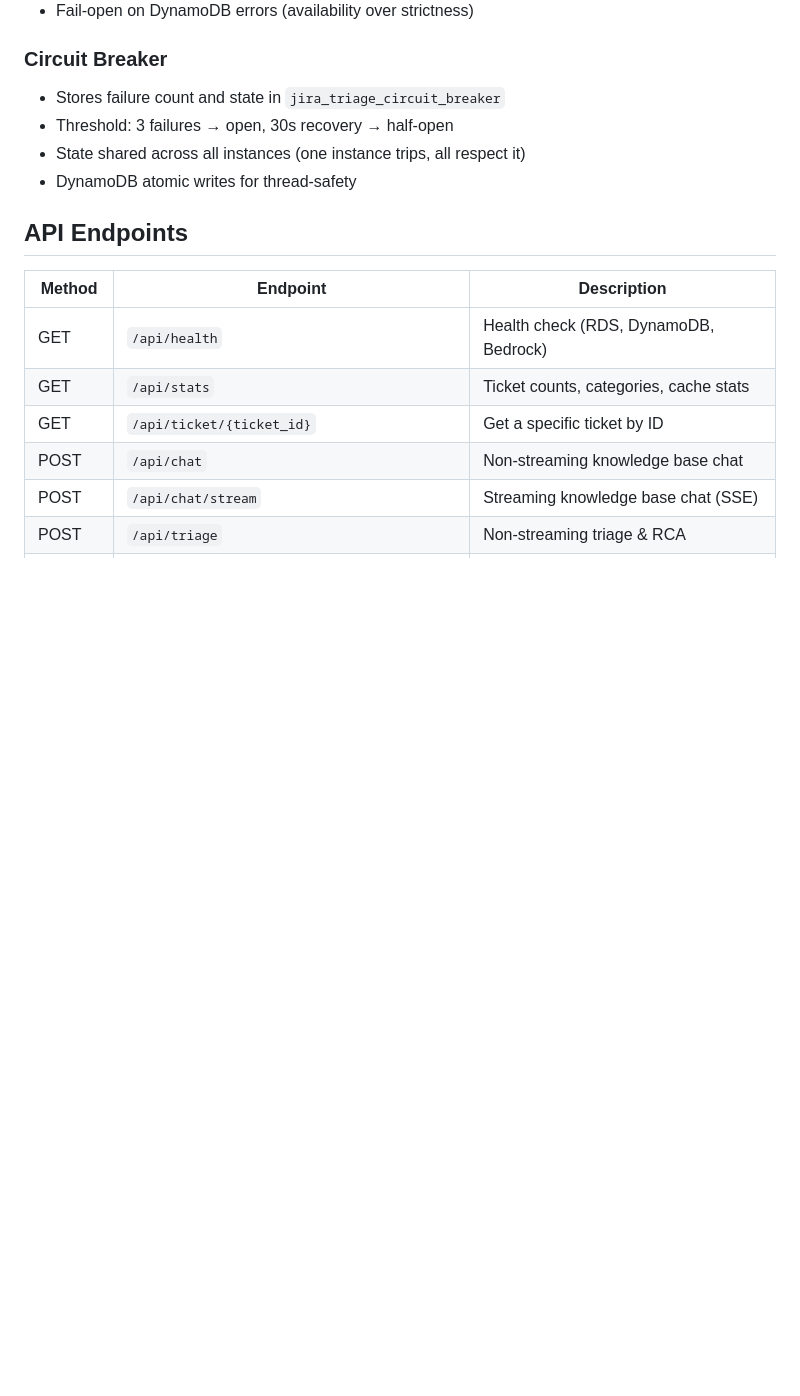
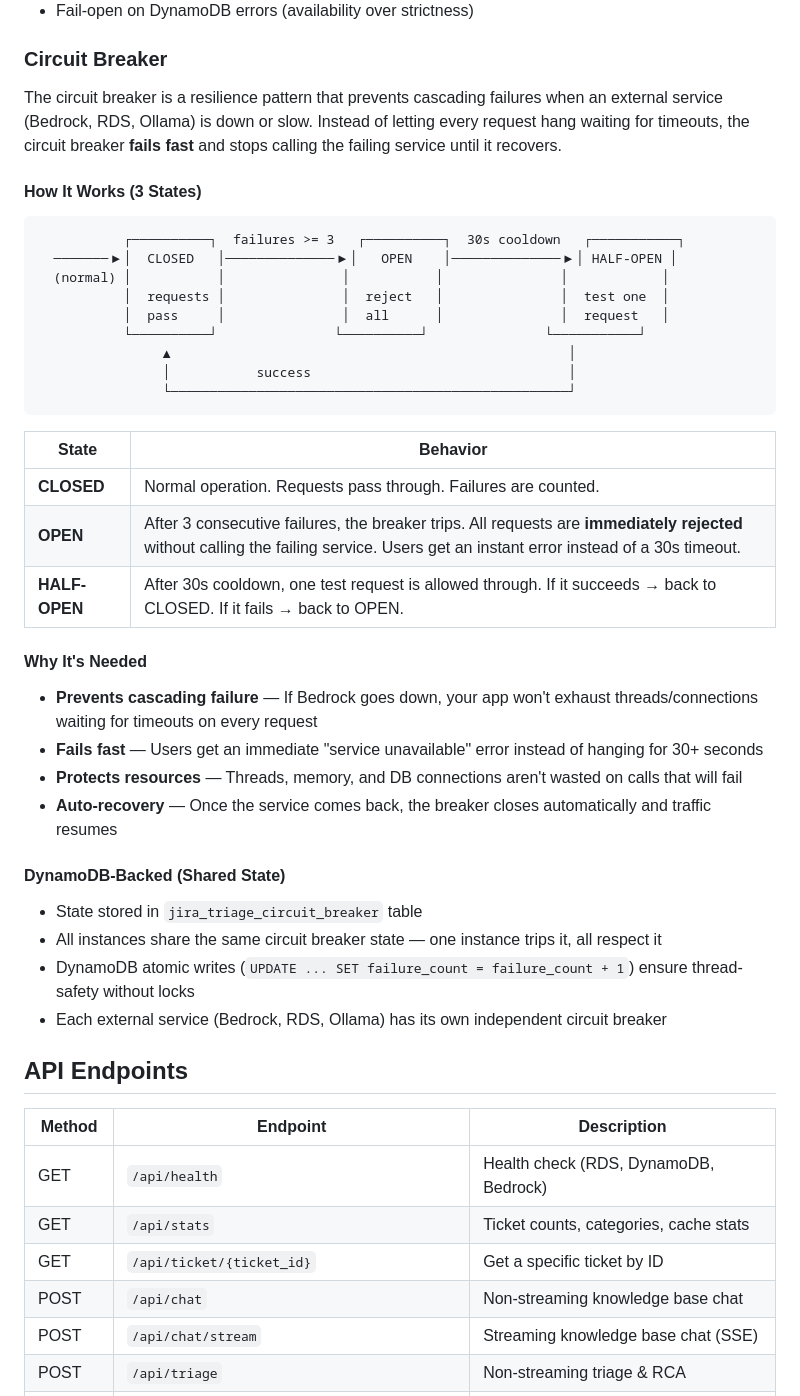
Before and after one commit to pravinpardeshi/013_AWS_Based_JIRA_Triage_RCA_SolutionRecommender, a Markdown page: README.md, the part around one of its changes. Drawn GitHub-style; blank space fills up the shorter version.

Commit message:
Updated README.md with circuit breaker details

````diff
--- a/README.md
+++ b/README.md
@@ -438,10 +438,41 @@ Rate limiting and circuit breaker state are stored in DynamoDB for shared state
 
 ### Circuit Breaker
 
-- Stores failure count and state in `jira_triage_circuit_breaker`
-- Threshold: 3 failures → open, 30s recovery → half-open
-- State shared across all instances (one instance trips, all respect it)
-- DynamoDB atomic writes for thread-safety
+The circuit breaker is a resilience pattern that prevents cascading failures when an external service (Bedrock, RDS, Ollama) is down or slow. Instead of letting every request hang waiting for timeouts, the circuit breaker **fails fast** and stops calling the failing service until it recovers.
+
+#### How It Works (3 States)
+
+```
+           ┌──────────┐  failures >= 3   ┌──────────┐  30s cooldown   ┌───────────┐
+  ───────▶│  CLOSED   │──────────────▶│   OPEN    │──────────────▶│ HALF-OPEN │
+  (normal) │           │               │           │               │            │
+           │  requests │               │  reject   │               │  test one  │
+           │  pass     │               │  all      │               │  request   │
+           └──────────┘               └──────────┘               └───────────┘
+                ▲                                                   │
+                │           success                                 │
+                └───────────────────────────────────────────────────┘
+```
+
+| State | Behavior |
+|-------|----------|
+| **CLOSED** | Normal operation. Requests pass through. Failures are counted. |
+| **OPEN** | After 3 consecutive failures, the breaker trips. All requests are **immediately rejected** without calling the failing service. Users get an instant error instead of a 30s timeout. |
+| **HALF-OPEN** | After 30s cooldown, one test request is allowed through. If it succeeds → back to CLOSED. If it fails → back to OPEN. |
+
+#### Why It's Needed
+
+- **Prevents cascading failure** — If Bedrock goes down, your app won't exhaust threads/connections waiting for timeouts on every request
+- **Fails fast** — Users get an immediate "service unavailable" error instead of hanging for 30+ seconds
+- **Protects resources** — Threads, memory, and DB connections aren't wasted on calls that will fail
+- **Auto-recovery** — Once the service comes back, the breaker closes automatically and traffic resumes
+
+#### DynamoDB-Backed (Shared State)
+
+- State stored in `jira_triage_circuit_breaker` table
+- All instances share the same circuit breaker state — one instance trips it, all respect it
+- DynamoDB atomic writes (`UPDATE ... SET failure_count = failure_count + 1`) ensure thread-safety without locks
+- Each external service (Bedrock, RDS, Ollama) has its own independent circuit breaker
 
 ## API Endpoints
 
````
Also changed, not shown: other parts of README.md (+39 -19 lines).
